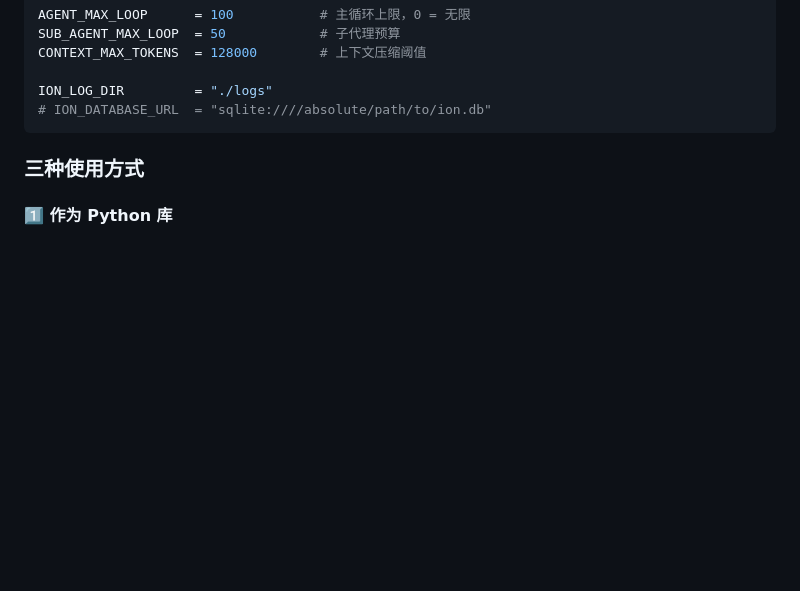
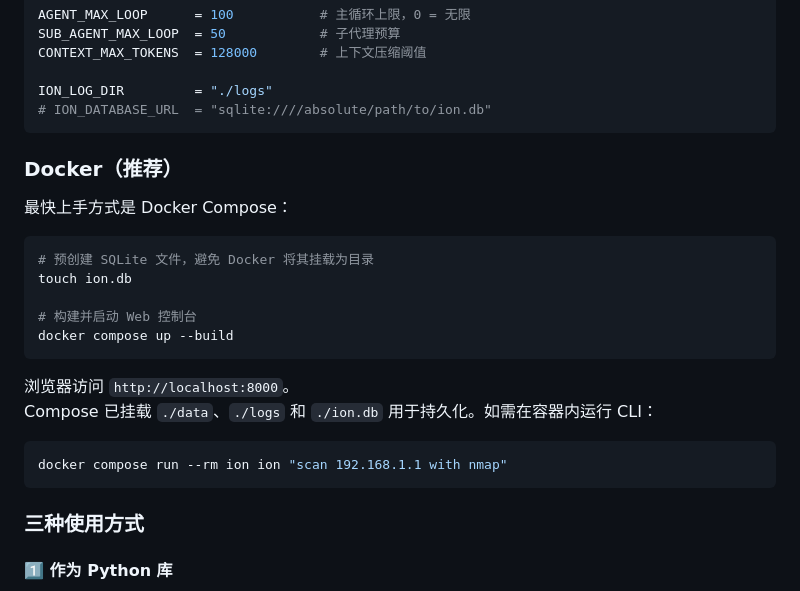
Before and after one commit to wl102/Ion, a Markdown page: README_CN.md, the part around the change. GitHub-like rendering; blank space fills up the shorter version.

````diff
--- a/README_CN.md
+++ b/README_CN.md
@@ -109,6 +109,25 @@ CONTEXT_MAX_TOKENS  = 128000        # 上下文压缩阈值
 
 ION_LOG_DIR         = "./logs"
 # ION_DATABASE_URL  = "sqlite:////absolute/path/to/ion.db"
+```
+
+### Docker（推荐）
+
+最快上手方式是 Docker Compose：
+
+```bash
+# 预创建 SQLite 文件，避免 Docker 将其挂载为目录
+touch ion.db
+
+# 构建并启动 Web 控制台
+docker compose up --build
+```
+
+浏览器访问 `http://localhost:8000`。
+Compose 已挂载 `./data`、`./logs` 和 `./ion.db` 用于持久化。如需在容器内运行 CLI：
+
+```bash
+docker compose run --rm ion ion "scan 192.168.1.1 with nmap"
 ```
 
 ### 三种使用方式
````
Also changed, not shown: README.md (+19 -0 lines).
